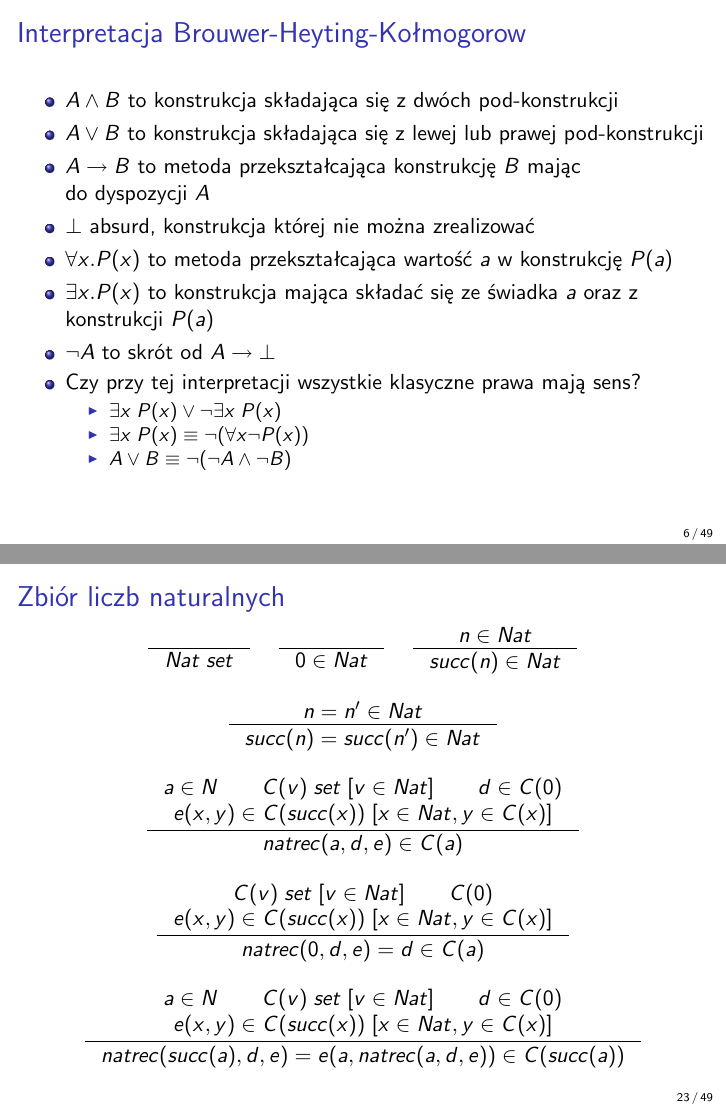
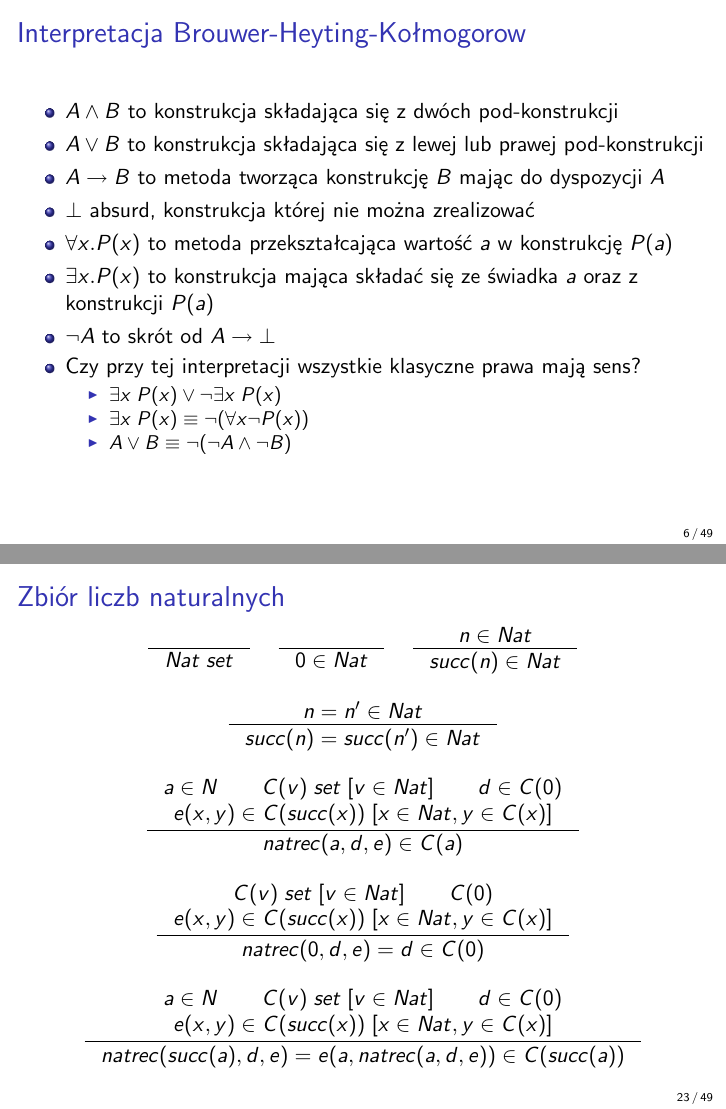
Before and after one commit to wjzz/agda-DTP-examples, LaTeX slides (lectures/second-lecture/slides/second.tex): pages 6 and 23 of 49, joined at a grey line. Compiled offline with pdfLaTeX.

Commit message:
* fixes after lecture

```diff
--- a/lectures/second-lecture/slides/second.tex
+++ b/lectures/second-lecture/slides/second.tex
@@ -132,7 +132,7 @@ $\epsilon$.
 \begin{itemize}
  \item $A \wedge B$ to konstrukcja składająca się z~dwóch pod-konstrukcji
  \item $A \vee B$ to konstrukcja składająca się z lewej lub prawej pod-konstrukcji
- \item $A \to B$ to metoda przekształcająca konstrukcję $B$ mając do~dyspozycji $A$
+ \item $A \to B$ to metoda tworząca konstrukcję $B$ mając do~dyspozycji $A$
  \item $\bot$ absurd, konstrukcja której nie można zrealizować
  \item $\forall x. P(x)$ to metoda przekształcająca wartość $a$ w~konstrukcję $P(a)$
  \item $\exists x. P(x)$ to konstrukcja mająca składać się ze świadka $a$ oraz z konstrukcji $P(a)$
@@ -764,7 +764,7 @@ natrec(a, d, e) \in C(a)
 e(x,y) \in C(succ(x))\;[x \in Nat, y \in C(x)]
 }
 {
-natrec(0, d, e) = d \in C(a)
+natrec(0, d, e) = d \in C(0)
 }
 \end{tabular}
 \end{center}
```
Also changed, not shown: lectures/second-lecture/slides/second.pdf.
